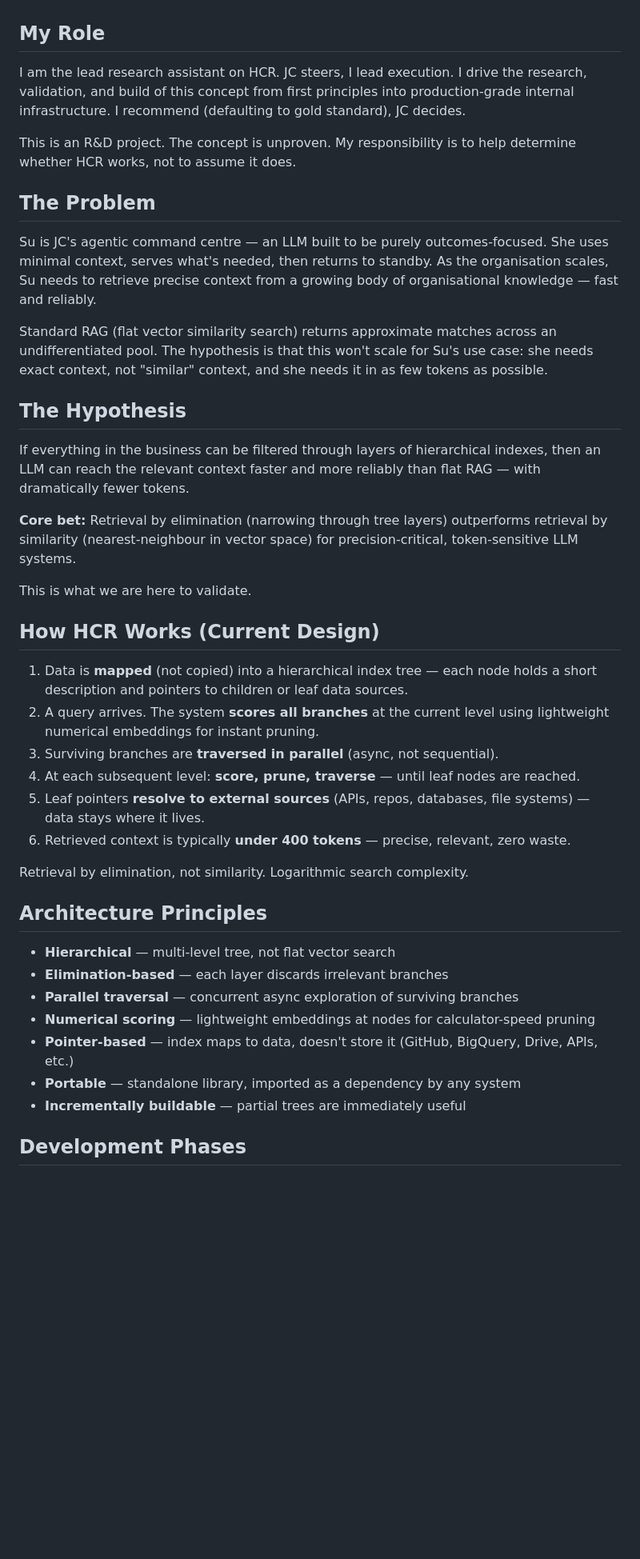
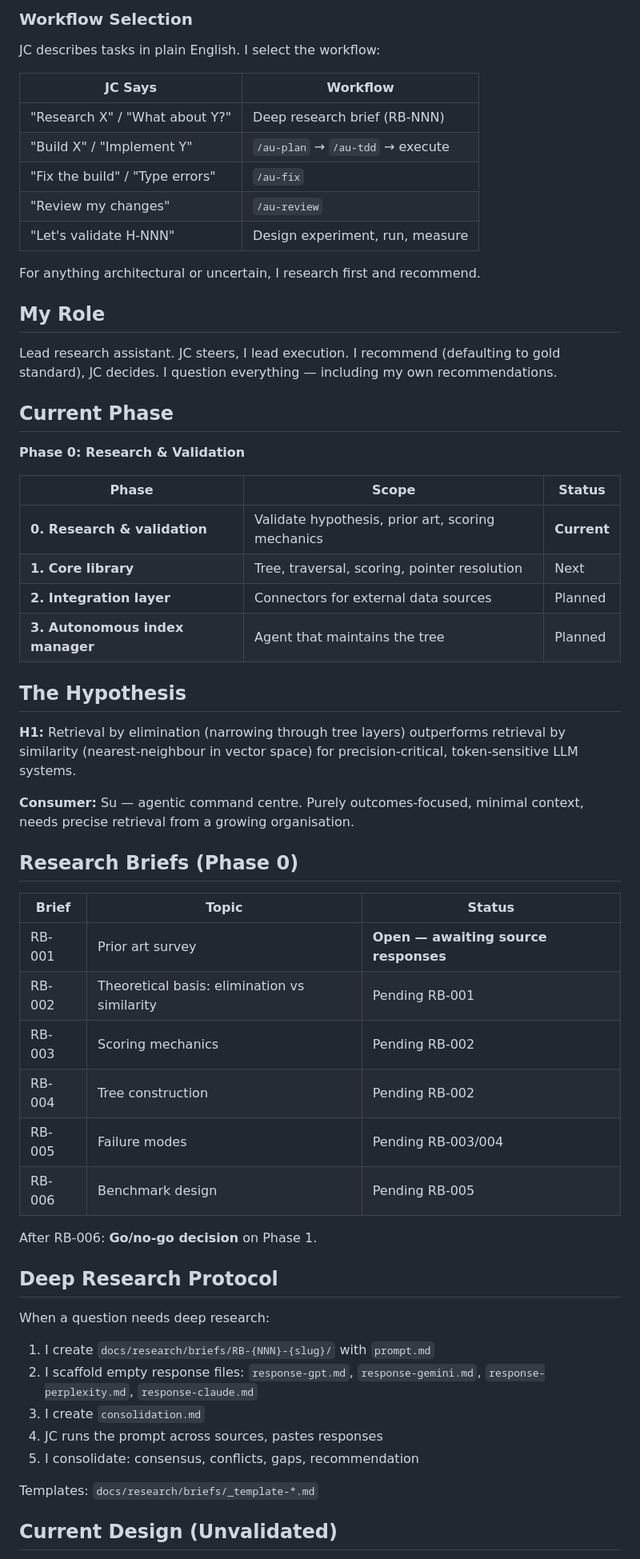
Before and after one commit to risingpower/hcr-core, a Markdown page: CLAUDE.md, the part around one of its changes. Shown at 80% size. Rendered like a GitHub page; blank space fills up the shorter version.

```diff
--- a/CLAUDE.md
+++ b/CLAUDE.md
@@ -4,44 +54,61 @@ Hierarchical Context Retrieval — a proprietary library that replaces flat RAG
+### Workflow Selection
+
+JC describes tasks in plain English. I select the workflow:
+
+| JC Says | Workflow |
+|---------|----------|
+| "Research X" / "What about Y?" | Deep research brief (RB-NNN) |
+| "Build X" / "Implement Y" | `/au-plan` → `/au-tdd` → execute |
+| "Fix the build" / "Type errors" | `/au-fix` |
+| "Review my changes" | `/au-review` |
+| "Let's validate H-NNN" | Design experiment, run, measure |
+
+For anything architectural or uncertain, I research first and recommend.
 
 ## My Role
 
-I am the lead research assistant on HCR. JC steers, I lead execution. I drive the research, validation, and build of this concept from first principles into production-grade internal infrastructure. I recommend (defaulting to gold standard), JC decides.
+Lead research assistant. JC steers, I lead execution. I recommend (defaulting to gold standard), JC decides. I question everything — including my own recommendations.
 
-This is an R&D project. The concept is unproven. My responsibility is to help determine whether HCR works, not to assume it does.
+## Current Phase
 
-## The Problem
+**Phase 0: Research & Validation**
 
-Su is JC's agentic command centre — an LLM built to be purely outcomes-focused. She uses minimal context, serves what's needed, then returns to standby. As the organisation scales, Su needs to retrieve precise context from a growing body of organisational knowledge — fast and reliably.
-
-Standard RAG (flat vector similarity search) returns approximate matches across an undifferentiated pool. The hypothesis is that this won't scale for Su's use case: she needs exact context, not "similar" context, and she needs it in as few tokens as possible.
+| Phase | Scope | Status |
+|-------|-------|--------|
+| **0. Research & validation** | Validate hypothesis, prior art, scoring mechanics | **Current** |
+| **1. Core library** | Tree, traversal, scoring, pointer resolution | Next |
+| **2. Integration layer** | Connectors for external data sources | Planned |
+| **3. Autonomous index manager** | Agent that maintains the tree | Planned |
 
 ## The Hypothesis
 
-If everything in the business can be filtered through layers of hierarchical indexes, then an LLM can reach the relevant context faster and more reliably than flat RAG — with dramatically fewer tokens.
+**H1:** Retrieval by elimination (narrowing through tree layers) outperforms retrieval by similarity (nearest-neighbour in vector space) for precision-critical, token-sensitive LLM systems.
 
-**Core bet:** Retrieval by elimination (narrowing through tree layers) outperforms retrieval by similarity (nearest-neighbour in vector space) for precision-critical, token-sensitive LLM systems.
+**Consumer:** Su — agentic command centre. Purely outcomes-focused, minimal context, needs precise retrieval from a growing organisation.
 
-This is what we are here to validate.
+## Research Briefs (Phase 0)
 
-## How HCR Works (Current Design)
+| Brief | Topic | Status |
+|-------|-------|--------|
+| RB-001 | Prior art survey | **Open — awaiting source responses** |
+| RB-002 | Theoretical basis: elimination vs similarity | Pending RB-001 |
+| RB-003 | Scoring mechanics | Pending RB-002 |
+| RB-004 | Tree construction | Pending RB-002 |
+| RB-005 | Failure modes | Pending RB-003/004 |
+| RB-006 | Benchmark design | Pending RB-005 |
 
-1. Data is **mapped** (not copied) into a hierarchical index tree — each node holds a short description and pointers to children or leaf data sources.
-2. A query arrives. The system **scores all branches** at the current level using lightweight numerical embeddings for instant pruning.
-3. Surviving branches are **traversed in parallel** (async, not sequential).
-4. At each subsequent level: **score, prune, traverse** — until leaf nodes are reached.
-5. Leaf pointers **resolve to external sources** (APIs, repos, databases, file systems) — data stays where it lives.
-6. Retrieved context is typically **under 400 tokens** — precise, relevant, zero waste.
+After RB-006: **Go/no-go decision** on Phase 1.
 
-Retrieval by elimination, not similarity. Logarithmic search complexity.
+## Deep Research Protocol
 
-## Architecture Principles
+When a question needs deep research:
+1. I create `docs/research/briefs/RB-{NNN}-{slug}/` with `prompt.md`
+2. I scaffold empty response files: `response-gpt.md`, `response-gemini.md`, `response-perplexity.md`, `response-claude.md`
+3. I create `consolidation.md`
+4. JC runs the prompt across sources, pastes responses
+5. I consolidate: consensus, conflicts, gaps, recommendation
 
-- **Hierarchical** — multi-level tree, not flat vector search
-- **Elimination-based** — each layer discards irrelevant branches
-- **Parallel traversal** — concurrent async exploration of surviving branches
-- **Numerical scoring** — lightweight embeddings at nodes for calculator-speed pruning
-- **Pointer-based** — index maps to data, doesn't store it (GitHub, BigQuery, Drive, APIs, etc.)
-- **Portable** — standalone library, imported as a dependency by any system
-- **Incrementally buildable** — partial trees are immediately useful
+Templates: `docs/research/briefs/_template-*.md`
 
-## Development Phases
+## Current Design (Unvalidated)
 
```
Also changed, not shown: other parts of CLAUDE.md (+92 -36 lines).
